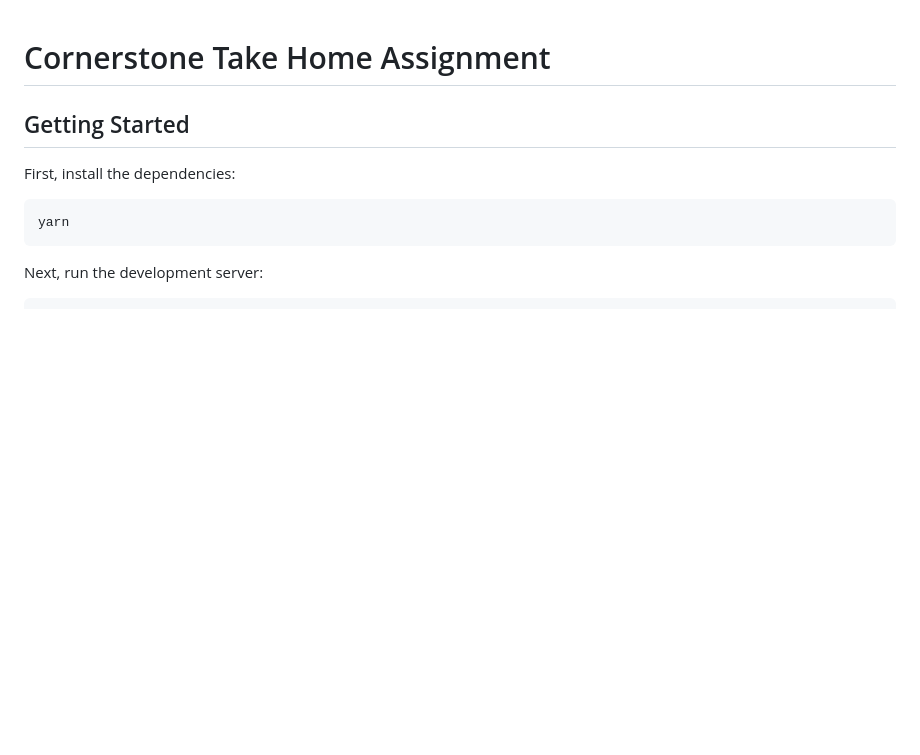
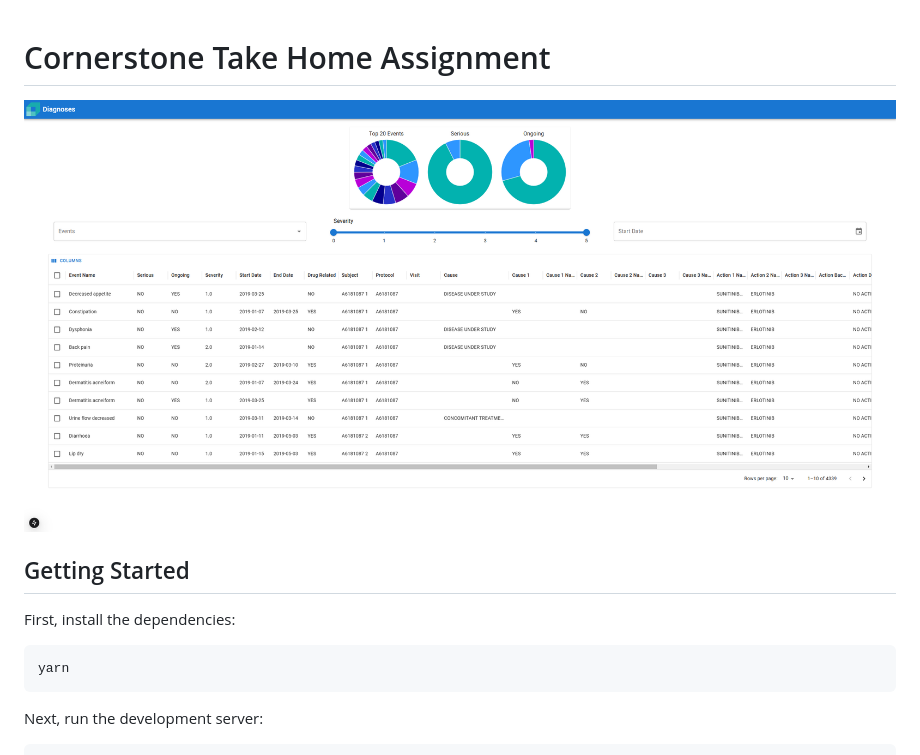
Before and after one commit to bagelbits/cornerstone-takehome, a Markdown page: README.md, the part around the change. Rendered like a GitHub page; pictures changed too: image.png (added); blank space fills up the shorter version.

```diff
--- a/README.md
+++ b/README.md
@@ -1,4 +1,6 @@
 # Cornerstone Take Home Assignment
+
+![Screenshot](image.png)
 
 ## Getting Started
 
```
Also changed, not shown: 9 other files.
